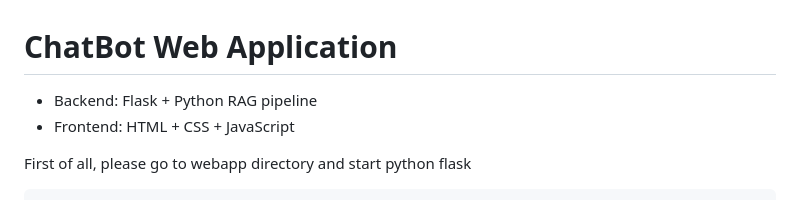
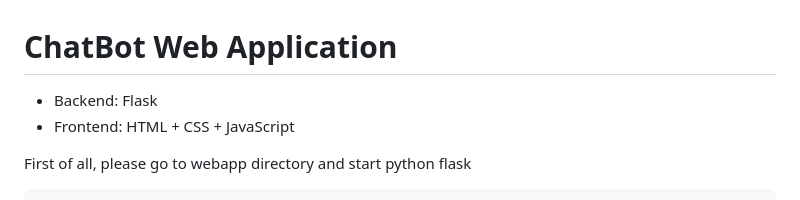
Before and after one commit to angelaykang/pdf-chat, a Markdown page: README.md, the part around the change. Drawn GitHub-style.

```diff
--- a/README.md
+++ b/README.md
@@ -183,7 +183,7 @@ Open-source mode does not require any environment variables.
 
 # ChatBot Web Application
 
-- Backend: Flask + Python RAG pipeline
+- Backend: Flask
 - Frontend: HTML + CSS + JavaScript
 
 
```
